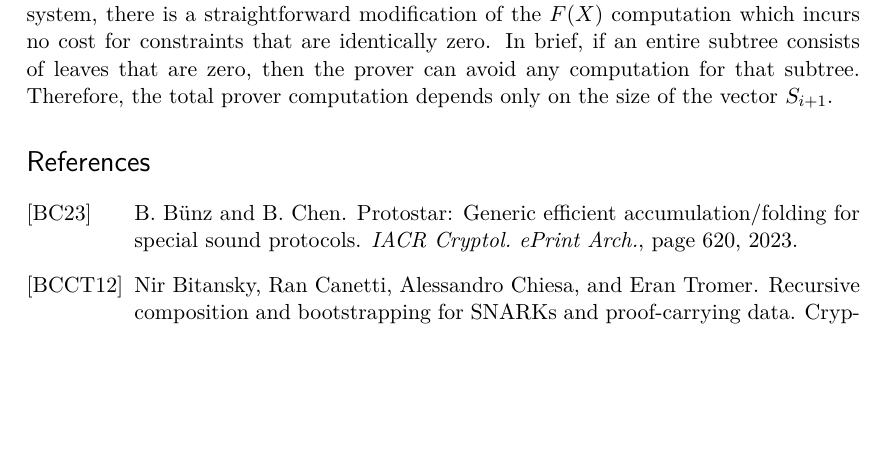
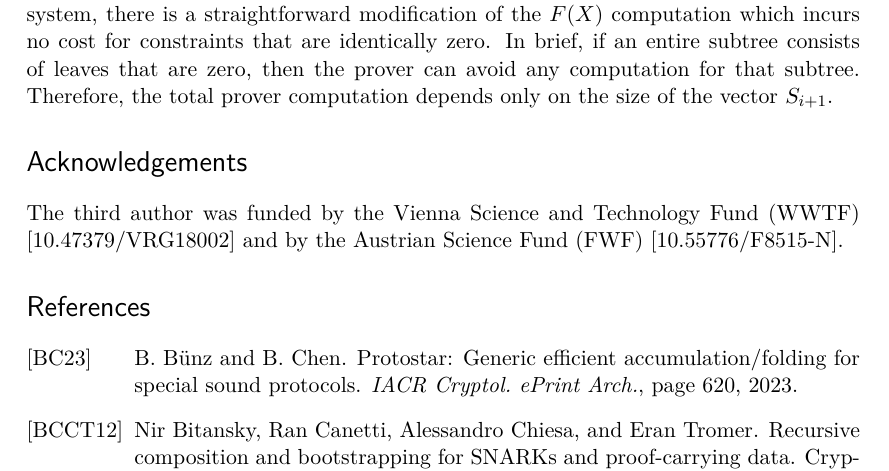
Before and after one commit to AztecProtocol/stackproofs, a LaTeX paper (stackproofs.tex): part of page 25 of 26, cut so that both start at the same text, the shorter picture padded with empty space. Compiled offline with LuaLaTeX.

Commit message:
Acknowledgements

```diff
--- a/stackproofs.tex
+++ b/stackproofs.tex
@@ -1612,7 +1612,11 @@ Therefore, the total prover computation depends only on the size of the vector $
 % like the vector a should be the a' of the previous folding and we should copy the commitments
 % then checking depends only on the instance.
 
-% \section*{Acknowledgements}
+
+
+\section*{Acknowledgements}
+The third author was funded by the Vienna Science and Technology Fund (WWTF) [10.47379/VRG18002] and by the Austrian Science Fund (FWF) [10.55776/F8515-N].
+
 \bibliographystyle{alpha}
 \bibliography{references}
 \end{document}
```
Also changed, not shown: stackproofs.pdf.
